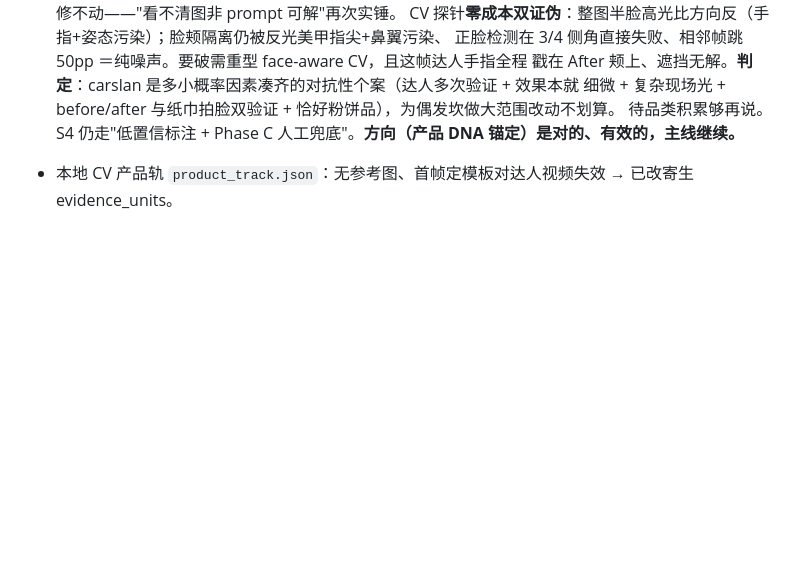
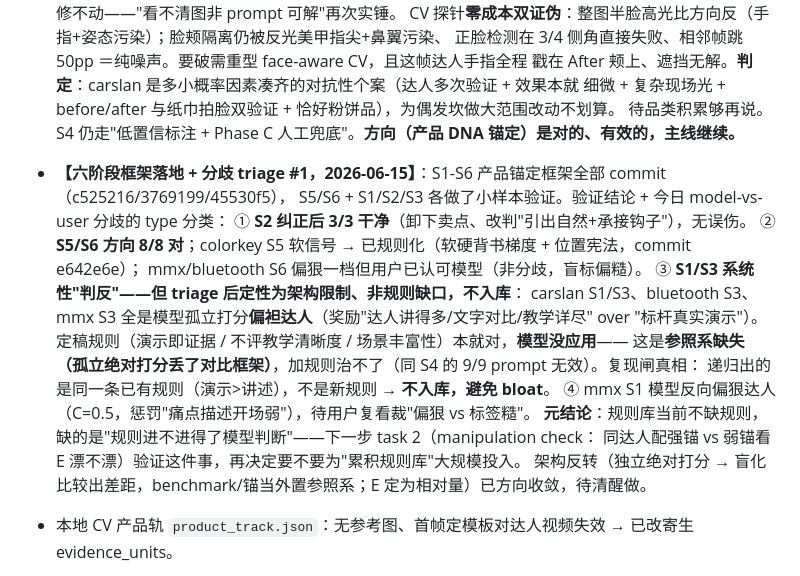
Before and after one commit to bobwongagi-code/Flayr, a Markdown page: TODO.md, the part around the change. GitHub-like rendering; blank space fills up the shorter version.

Commit message:
分歧 triage #1：S1/S3 判反定性为架构限制非规则缺口（不入库）
系统 triage 今日 S1-S6 验证的 model-vs-user 分歧：
- S2 纠正后 3/3 干净；S5/S6 方向 8/8（colorkey S5 已规则化 e642e6e）
- S1/S3 系统性判反 = 孤立打分偏袒达人（奖励讲得多/文字/教学 over 标杆真实演示），
  定稿规则本就对、模型没应用 = 参照系缺失（架构），复现闸递归出同一条已有规则 → 不入库避免 bloat
- mmx S1 反向偏狠达人，待用户复看裁
元结论：规则库不缺规则，缺"规则进不进模型判断"→ task 2 manipulation check 验证

Co-Authored-By: Claude Opus 4.8 <noreply@anthropic.com>

```diff
--- a/TODO.md
+++ b/TODO.md
@@ -372,6 +372,21 @@ quote 但 gap 不跟着改，产出"证据是一串购买指令、gap 却说没
      细微 + 复杂现场光 + before/after 与纸巾拍脸双验证 + 恰好粉饼品），为偶发坎做大范围改动不划算。
      待品类积累够再说。S4 仍走"低置信标注 + Phase C 人工兜底"。**方向（产品 DNA 锚定）是对的、有效的，主线继续。**
 
+- **【六阶段框架落地 + 分歧 triage #1，2026-06-15】**：S1-S6 产品锚定框架全部 commit（c525216/3769199/45530f5），
+  S5/S6 + S1/S2/S3 各做了小样本验证。验证结论 + 今日 model-vs-user 分歧的 type 分类：
+  ① **S2 纠正后 3/3 干净**（卸下卖点、改判"引出自然+承接钩子"），无误伤。
+  ② **S5/S6 方向 8/8 对**；colorkey S5 软信号 → 已规则化（软硬背书梯度 + 位置宪法，commit e642e6e）；
+     mmx/bluetooth S6 偏狠一档但用户已认可模型（非分歧，盲标偏糙）。
+  ③ **S1/S3 系统性"判反"——但 triage 后定性为架构限制、非规则缺口，不入库**：
+     carslan S1/S3、bluetooth S3、mmx S3 全是模型孤立打分**偏袒达人**（奖励"达人讲得多/文字对比/教学详尽"
+     over "标杆真实演示"）。定稿规则（演示即证据 / 不评教学清晰度 / 场景丰富性）本就对，**模型没应用**——
+     这是**参照系缺失（孤立绝对打分丢了对比框架）**，加规则治不了（同 S4 的 9/9 prompt 无效）。复现闸真相：
+     递归出的是同一条已有规则（演示>讲述），不是新规则 → **不入库，避免 bloat**。
+  ④ mmx S1 模型反向偏狠达人（C=0.5，惩罚"痛点描述开场弱"），待用户复看裁"偏狠 vs 标签糙"。
+  **元结论**：规则库当前不缺规则，缺的是"规则进不进得了模型判断"——下一步 task 2（manipulation check：
+  同达人配强锚 vs 弱锚看 E 漂不漂）验证这件事，再决定要不要为"累积规则库"大规模投入。
+  架构反转（独立绝对打分 → 盲化比较出差距，benchmark/锚当外置参照系；E 定为相对量）已方向收敛，待清醒做。
+
 - 本地 CV 产品轨 `product_track.json`：无参考图、首帧定模板对达人视频失效 → 已改寄生 evidence_units。
 - 音频分轨 / 人声分离：VidLingo 已验证不划算。
 - 音频质量探针：对短视频分析无价值。
```
